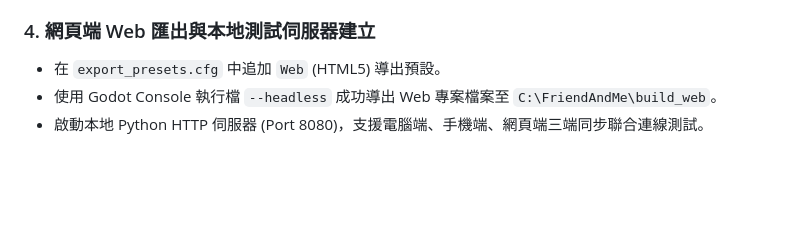
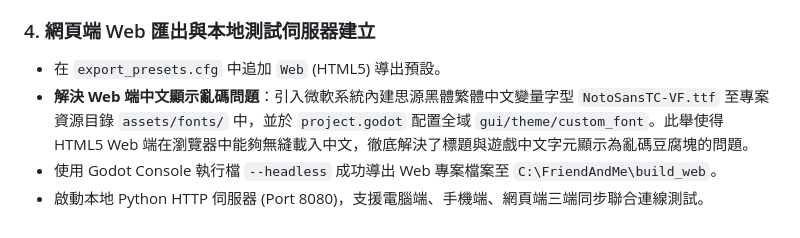
Before and after one commit to hank92312/Friend-Me, a Markdown page: APP.md, the part around the change. Drawn GitHub-style; blank space fills up the shorter version.

Commit message:
docs: document NotoSansTC font fix in APP.md

```diff
--- a/APP.md
+++ b/APP.md
@@ -205,5 +205,6 @@ Main (Control)
 
 ### 4. 網頁端 Web 匯出與本地測試伺服器建立
 - 在 `export_presets.cfg` 中追加 `Web` (HTML5) 導出預設。
+- **解決 Web 端中文顯示亂碼問題**：引入微軟系統內建思源黑體繁體中文變量字型 `NotoSansTC-VF.ttf` 至專案資源目錄 `assets/fonts/` 中，並於 `project.godot` 配置全域 `gui/theme/custom_font`。此舉使得 HTML5 Web 端在瀏覽器中能夠無縫載入中文，徹底解決了標題與遊戲中文字元顯示為亂碼豆腐塊的問題。
 - 使用 Godot Console 執行檔 `--headless` 成功導出 Web 專案檔案至 `C:\FriendAndMe\build_web`。
 - 啟動本地 Python HTTP 伺服器 (Port 8080)，支援電腦端、手機端、網頁端三端同步聯合連線測試。
```
